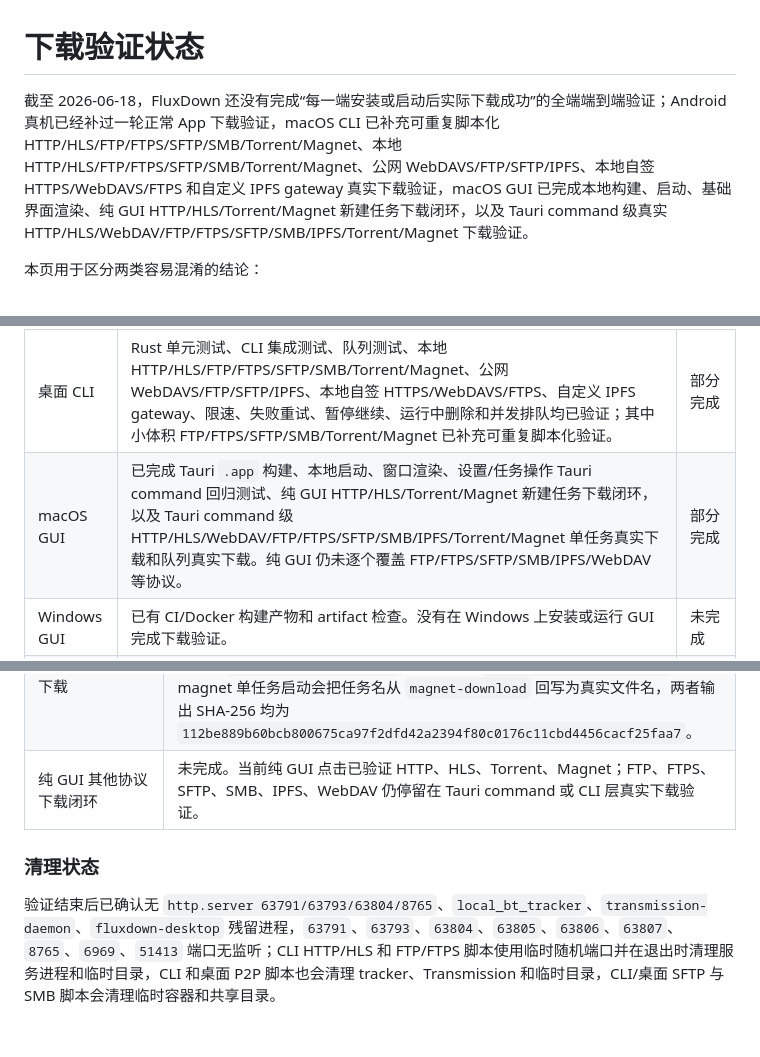
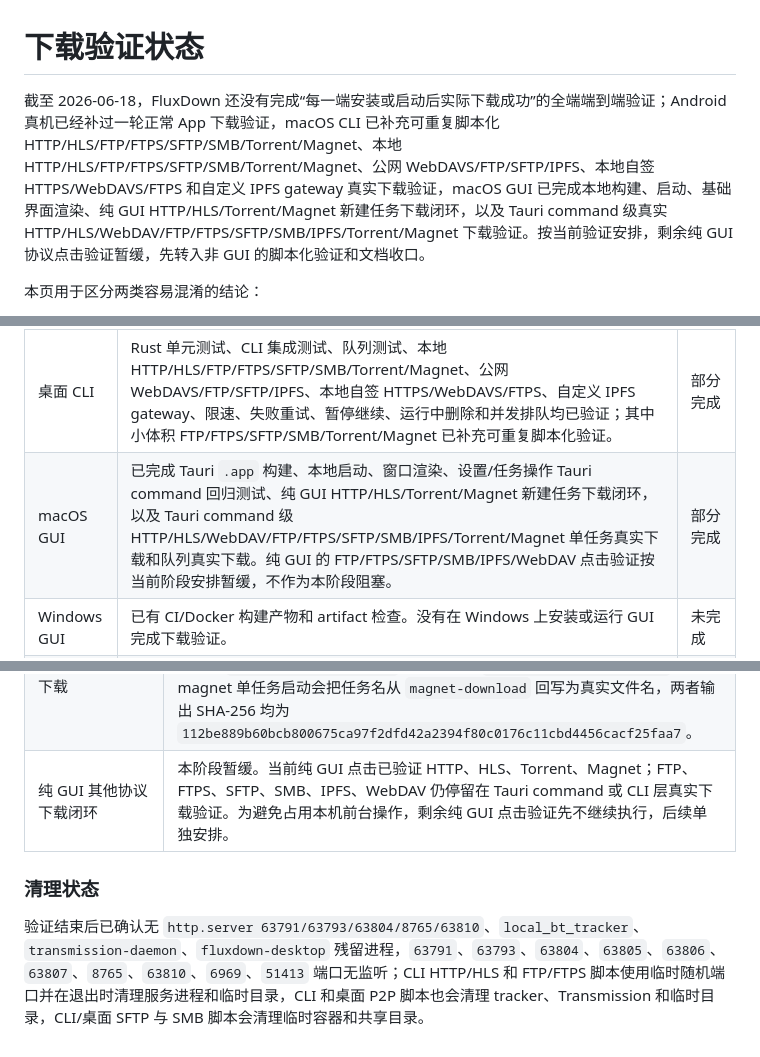
Before and after one commit to lonnnnnng/fluxdown, a Markdown page: docs/download-verification.md, 3 parts joined by grey strips. Rendered like a GitHub page.

Commit message:
标记剩余 GUI 验证暂缓

```diff
--- a/docs/download-verification.md
+++ b/docs/download-verification.md
@@ -1,6 +1,6 @@
 # 下载验证状态
 
-截至 2026-06-18，FluxDown 还没有完成“每一端安装或启动后实际下载成功”的全端端到端验证；Android 真机已经补过一轮正常 App 下载验证，macOS CLI 已补充可重复脚本化 HTTP/HLS/FTP/FTPS/SFTP/SMB/Torrent/Magnet、本地 HTTP/HLS/FTP/FTPS/SFTP/SMB/Torrent/Magnet、公网 WebDAVS/FTP/SFTP/IPFS、本地自签 HTTPS/WebDAVS/FTPS 和自定义 IPFS gateway 真实下载验证，macOS GUI 已完成本地构建、启动、基础界面渲染、纯 GUI HTTP/HLS/Torrent/Magnet 新建任务下载闭环，以及 Tauri command 级真实 HTTP/HLS/WebDAV/FTP/FTPS/SFTP/SMB/IPFS/Torrent/Magnet 下载验证。
+截至 2026-06-18，FluxDown 还没有完成“每一端安装或启动后实际下载成功”的全端端到端验证；Android 真机已经补过一轮正常 App 下载验证，macOS CLI 已补充可重复脚本化 HTTP/HLS/FTP/FTPS/SFTP/SMB/Torrent/Magnet、本地 HTTP/HLS/FTP/FTPS/SFTP/SMB/Torrent/Magnet、公网 WebDAVS/FTP/SFTP/IPFS、本地自签 HTTPS/WebDAVS/FTPS 和自定义 IPFS gateway 真实下载验证，macOS GUI 已完成本地构建、启动、基础界面渲染、纯 GUI HTTP/HLS/Torrent/Magnet 新建任务下载闭环，以及 Tauri command 级真实 HTTP/HLS/WebDAV/FTP/FTPS/SFTP/SMB/IPFS/Torrent/Magnet 下载验证。按当前验证安排，剩余纯 GUI 协议点击验证暂缓，先转入非 GUI 的脚本化验证和文档收口。
 
 本页用于区分两类容易混淆的结论：
 
@@ -14,7 +14,7 @@
 | 端 | 当前验证情况 | 是否完成真实下载 E2E |
 | --- | --- | --- |
 | 桌面 CLI | Rust 单元测试、CLI 集成测试、队列测试、本地 HTTP/HLS/FTP/FTPS/SFTP/SMB/Torrent/Magnet、公网 WebDAVS/FTP/SFTP/IPFS、本地自签 HTTPS/WebDAVS/FTPS、自定义 IPFS gateway、限速、失败重试、暂停继续、运行中删除和并发排队均已验证；其中小体积 FTP/FTPS/SFTP/SMB/Torrent/Magnet 已补充可重复脚本化验证。 | 部分完成 |
-| macOS GUI | 已完成 Tauri `.app` 构建、本地启动、窗口渲染、设置/任务操作 Tauri command 回归测试、纯 GUI HTTP/HLS/Torrent/Magnet 新建任务下载闭环，以及 Tauri command 级 HTTP/HLS/WebDAV/FTP/FTPS/SFTP/SMB/IPFS/Torrent/Magnet 单任务真实下载和队列真实下载。纯 GUI 仍未逐个覆盖 FTP/FTPS/SFTP/SMB/IPFS/WebDAV 等协议。 | 部分完成 |
+| macOS GUI | 已完成 Tauri `.app` 构建、本地启动、窗口渲染、设置/任务操作 Tauri command 回归测试、纯 GUI HTTP/HLS/Torrent/Magnet 新建任务下载闭环，以及 Tauri command 级 HTTP/HLS/WebDAV/FTP/FTPS/SFTP/SMB/IPFS/Torrent/Magnet 单任务真实下载和队列真实下载。纯 GUI 的 FTP/FTPS/SFTP/SMB/IPFS/WebDAV 点击验证按当前阶段安排暂缓，不作为本阶段阻塞。 | 部分完成 |
 | Windows GUI | 已有 CI/Docker 构建产物和 artifact 检查。没有在 Windows 上安装或运行 GUI 完成下载验证。 | 未完成 |
 | Linux GUI | 已有 Linux GUI 可执行文件、`.deb`、`.rpm` artifact 检查。没有安装包后通过界面完成下载验证。 | 未完成 |
 | Android App | 已在 Redmi Note 8 Pro 真机安装并通过正常 App 队列完成本地 HTTP/HTTPS/FTP/FTPS/SFTP/SMB/IPFS、小 HLS、小 torrent、小 magnet，以及 2026-06-14 媒体级 HLS、单文件 torrent、单文件 magnet、多文件 torrent 和多文件 magnet 选择下载验证。 | 部分完成 |
@@ -134,8 +136,8 @@ FluxDown 已经具备多端架构、构建产物、CI/Release artifact 校验、
 | Tauri command SMB 下载 | 通过，`npm run verify:macos-desktop-smb` 启动临时 Docker Samba 共享，创建队列任务并运行，输出 `desktop-smb.txt`，SHA-256 为 `9511a9c1777dcaaf7652c0b8090a9c71a8b1dbd8f11e520141afdcef244c1929`。 |
 | Tauri command IPFS gateway 下载 | 通过，测试将 `ipfs://...?...gateway=` 映射到临时 gateway fixture，校验实际请求 `/ipfs/<cid>/readme.txt` 和输出 `desktop-ipfs.txt` 内容。 |
 | Tauri command Torrent/Magnet 下载 | 通过，`npm run verify:macos-desktop-p2p` 创建临时 `fluxdown-p2p-sample.txt`，生成 tracker 为 `127.0.0.1` 的 `.torrent` 和 magnet，启动本地 tracker 与 Transmission seeder；ignored 测试确认 `.torrent` 队列下载会把任务名从 `queued-sample.torrent` 回写为真实 `fluxdown-p2p-sample.txt`，magnet 单任务启动会把任务名从 `magnet-download` 回写为真实文件名，两者输出 SHA-256 均为 `112be889b60bcb800675ca97f2dfd42a2394f80c0176c11cbd4456cacf25faa7`。 |
-| 纯 GUI 其他协议下载闭环 | 未完成。当前纯 GUI 点击已验证 HTTP、HLS、Torrent、Magnet；FTP、FTPS、SFTP、SMB、IPFS、WebDAV 仍停留在 Tauri command 或 CLI 层真实下载验证。 |
+| 纯 GUI 其他协议下载闭环 | 本阶段暂缓。当前纯 GUI 点击已验证 HTTP、HLS、Torrent、Magnet；FTP、FTPS、SFTP、SMB、IPFS、WebDAV 仍停留在 Tauri command 或 CLI 层真实下载验证。为避免占用本机前台操作，剩余纯 GUI 点击验证先不继续执行，后续单独安排。 |
 
 ### 清理状态
 
-验证结束后已确认无 `http.server 63791/63793/63804/8765`、`local_bt_tracker`、`transmission-daemon`、`fluxdown-desktop` 残留进程，`63791`、`63793`、`63804`、`63805`、`63806`、`63807`、`8765`、`6969`、`51413` 端口无监听；CLI HTTP/HLS 和 FTP/FTPS 脚本使用临时随机端口并在退出时清理服务进程和临时目录，CLI 和桌面 P2P 脚本也会清理 tracker、Transmission 和临时目录，CLI/桌面 SFTP 与 SMB 脚本会清理临时容器和共享目录。
+验证结束后已确认无 `http.server 63791/63793/63804/8765/63810`、`local_bt_tracker`、`transmission-daemon`、`fluxdown-desktop` 残留进程，`63791`、`63793`、`63804`、`63805`、`63806`、`63807`、`8765`、`63810`、`6969`、`51413` 端口无监听；CLI HTTP/HLS 和 FTP/FTPS 脚本使用临时随机端口并在退出时清理服务进程和临时目录，CLI 和桌面 P2P 脚本也会清理 tracker、Transmission 和临时目录，CLI/桌面 SFTP 与 SMB 脚本会清理临时容器和共享目录。
```
Also changed, not shown: other parts of docs/download-verification.md (+3 -1 lines), docs/README.md (+1 -1 lines).
